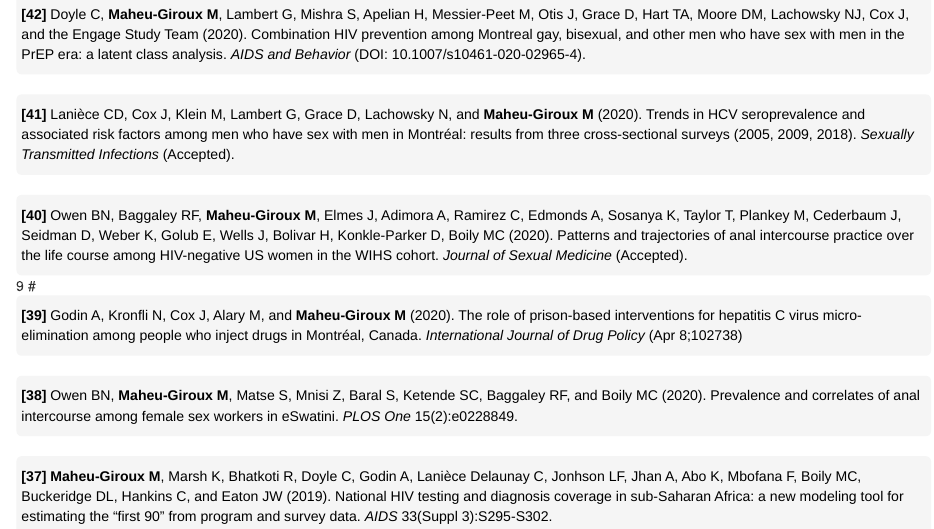
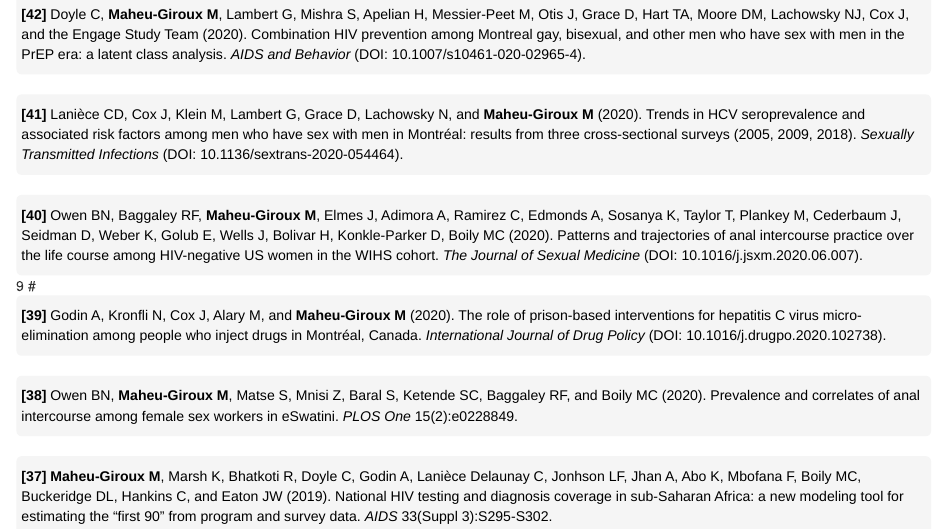
Before and after one commit to m-maheu-giroux/m-maheu-giroux.github.io, an R Markdown document (publications.Rmd): the page in a window 1100 px wide, from 790 px down. The pictures show the output file publications.html that the author committed with the source, opened offline; library style sheets and scripts come from the installed R packages.

Commit message:
publications

```diff
--- a/publications.Rmd
+++ b/publications.Rmd
@@ -74,18 +74,18 @@ Feel free to email me to obtain a copy of any of the papers below.
 </a>
 
 #
-<a class="one" href = "https://www.medrxiv.org/content/10.1101/2020.01.27.20018994v1.full.pdf" target="_blank">
-**[41]** Lanièce CD, Cox J, Klein M, Lambert G, Grace D, Lachowsky N, and **Maheu-Giroux M** (2020). Trends in HCV seroprevalence and associated risk factors among men who have sex with men in Montréal: results from three cross-sectional surveys (2005, 2009, 2018). *Sexually Transmitted Infections* (Accepted).
+<a class="one" href = "https://sti.bmj.com/content/early/2020/07/23/sextrans-2020-054464" target="_blank">
+**[41]** Lanièce CD, Cox J, Klein M, Lambert G, Grace D, Lachowsky N, and **Maheu-Giroux M** (2020). Trends in HCV seroprevalence and associated risk factors among men who have sex with men in Montréal: results from three cross-sectional surveys (2005, 2009, 2018). *Sexually Transmitted Infections* (DOI: 10.1136/sextrans-2020-054464).
 </a>
 
 #
-<a class="one" href="https://www.jsm.jsexmed.org/" target="_blank">
-**[40]** Owen BN, Baggaley RF, **Maheu-Giroux M**, Elmes J, Adimora A, Ramirez C, Edmonds A, Sosanya K, Taylor T, Plankey M, Cederbaum J, Seidman D, Weber K, Golub E, Wells J, Bolivar H, Konkle-Parker D, Boily MC (2020). Patterns and trajectories of anal intercourse practice over the life course among HIV-negative US women in the WIHS cohort. *Journal of Sexual Medicine* (Accepted).
+<a class="one" href="https://www.jsm.jsexmed.org/article/S1743-6095(20)30710-4/pdf" target="_blank">
+**[40]** Owen BN, Baggaley RF, **Maheu-Giroux M**, Elmes J, Adimora A, Ramirez C, Edmonds A, Sosanya K, Taylor T, Plankey M, Cederbaum J, Seidman D, Weber K, Golub E, Wells J, Bolivar H, Konkle-Parker D, Boily MC (2020). Patterns and trajectories of anal intercourse practice over the life course among HIV-negative US women in the WIHS cohort. *The Journal of Sexual Medicine* (DOI: 10.1016/j.jsxm.2020.06.007).
 </a>
 9
 #
 <a class="one" href="https://doi.org/10.1016/j.drugpo.2020.102738" target="_blank">
-**[39]** Godin A, Kronfli N, Cox J, Alary M, and **Maheu-Giroux M** (2020). The role of prison-based interventions for hepatitis C virus micro-elimination among people who inject drugs in Montréal, Canada. *International Journal of Drug Policy* (Apr 8;102738)
+**[39]** Godin A, Kronfli N, Cox J, Alary M, and **Maheu-Giroux M** (2020). The role of prison-based interventions for hepatitis C virus micro-elimination among people who inject drugs in Montréal, Canada. *International Journal of Drug Policy* (DOI: 10.1016/j.drugpo.2020.102738).
 </a>
 
 #
```
Also changed, not shown: publications.html.
